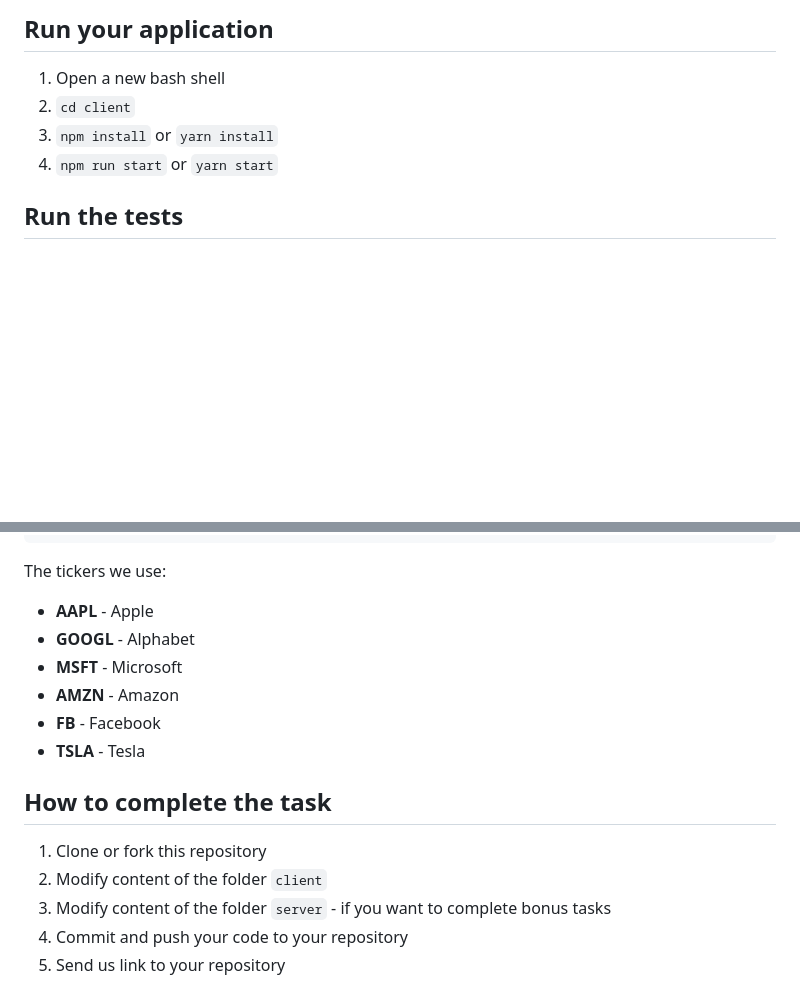
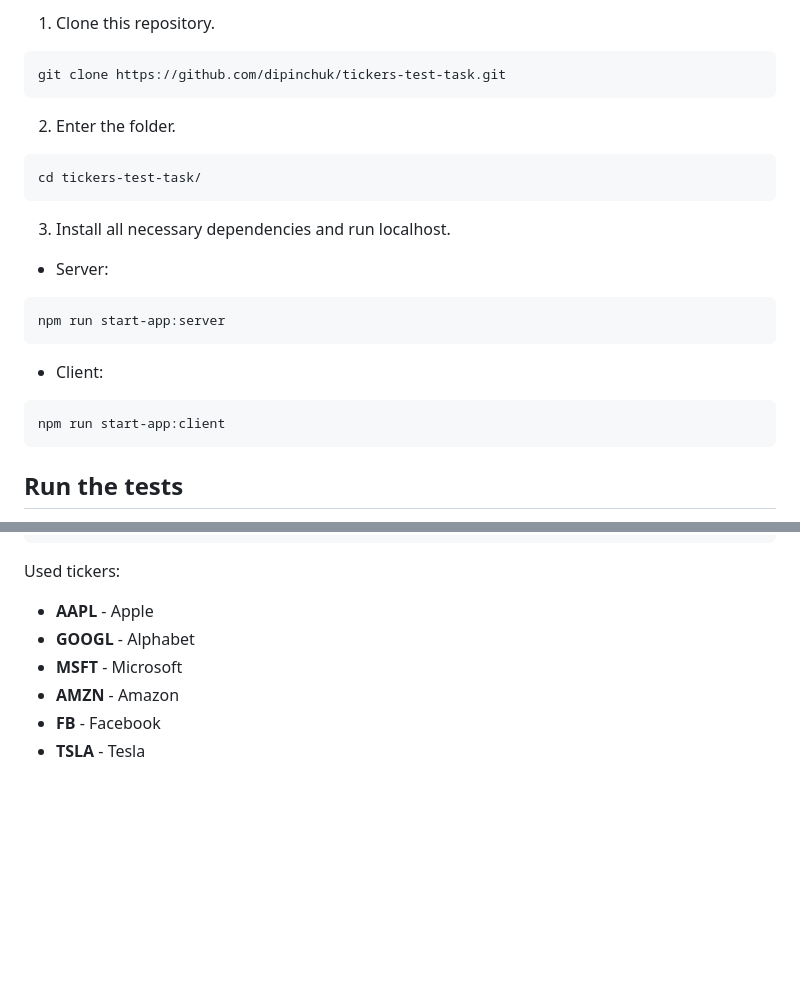
Before and after one commit to dipinchuk/tickers-test-task, a Markdown page: README.md, 2 parts joined by grey strips. GitHub-like rendering; blank space fills up the shorter version.

````diff
--- a/README.md
+++ b/README.md
@@ -43,8 +45,20 @@ We will assess the next parts:
 
-## Run your application
-1. Open a new bash shell
-2. ```cd client```
-3. ```npm install``` or ```yarn install```
-4. ```npm run start``` or ```yarn start```
+1. Clone this repository.
+```
+git clone https://github.com/dipinchuk/tickers-test-task.git
+```
+2. Enter the folder.
+```
+cd tickers-test-task/
+```
+3. Install all necessary dependencies and run localhost.
+ - Server:
+```
+npm run start-app:server
+```
+- Client:
+```
+npm run start-app:client
+```
 
 ## Run the tests
@@ -80,17 +121,10 @@ Price tickers are real-time via web-sockets.
 ]
 ```
 
-The tickers we use:
+Used tickers:
 - **AAPL** - Apple
 - **GOOGL** - Alphabet
 - **MSFT** - Microsoft
 - **AMZN** - Amazon
 - **FB** - Facebook
 - **TSLA** - Tesla
-
-## How to complete the task
-1. Clone or fork this repository
-2. Modify content of the folder `client`
-3. Modify content of the folder `server` - if you want to complete bonus tasks
-4. Commit and push your code to your repository
-5. Send us link to your repository
````
Also changed, not shown: other parts of README.md (+55 -26 lines).
